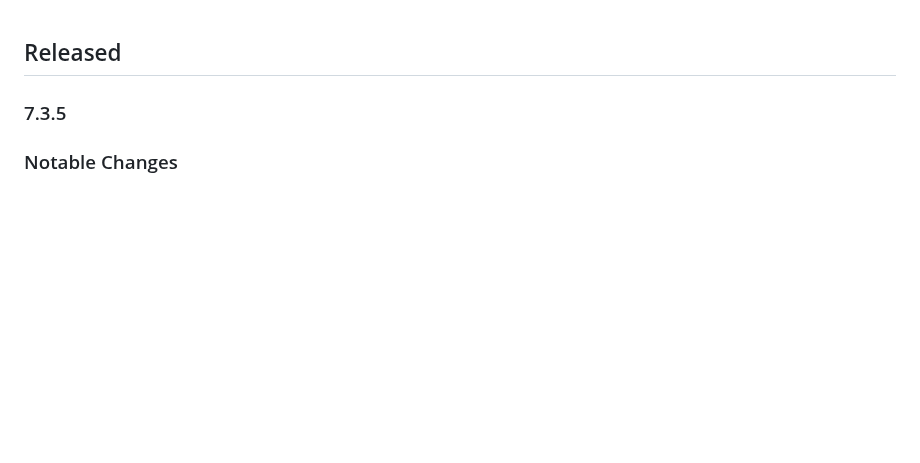
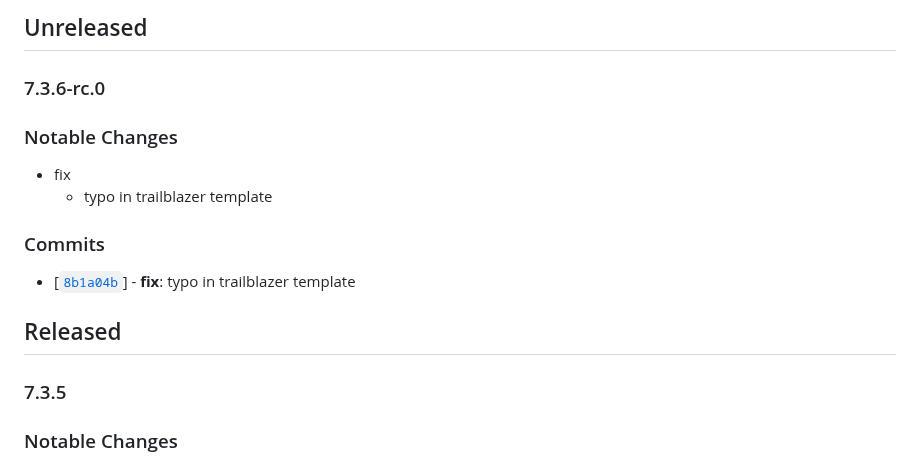
Before and after one commit to twreporter/go-api, a Markdown page: CHANGELOG.md, the part around the change. Rendered like a GitHub page; blank space fills up the shorter version.

Commit message:
chore: bump version to v7.3.6-rc.0

```diff
--- a/CHANGELOG.md
+++ b/CHANGELOG.md
@@ -1,3 +1,16 @@
+## Unreleased
+
+### 7.3.6-rc.0
+
+### Notable Changes
+
+- fix
+  - typo in trailblazer template
+
+### Commits
+
+- [[`8b1a04b`](https://github.com/twreporter/go-api/8b1a04b)] - **fix**: typo in trailblazer template
+
 ## Released
 
 ### 7.3.5
```
